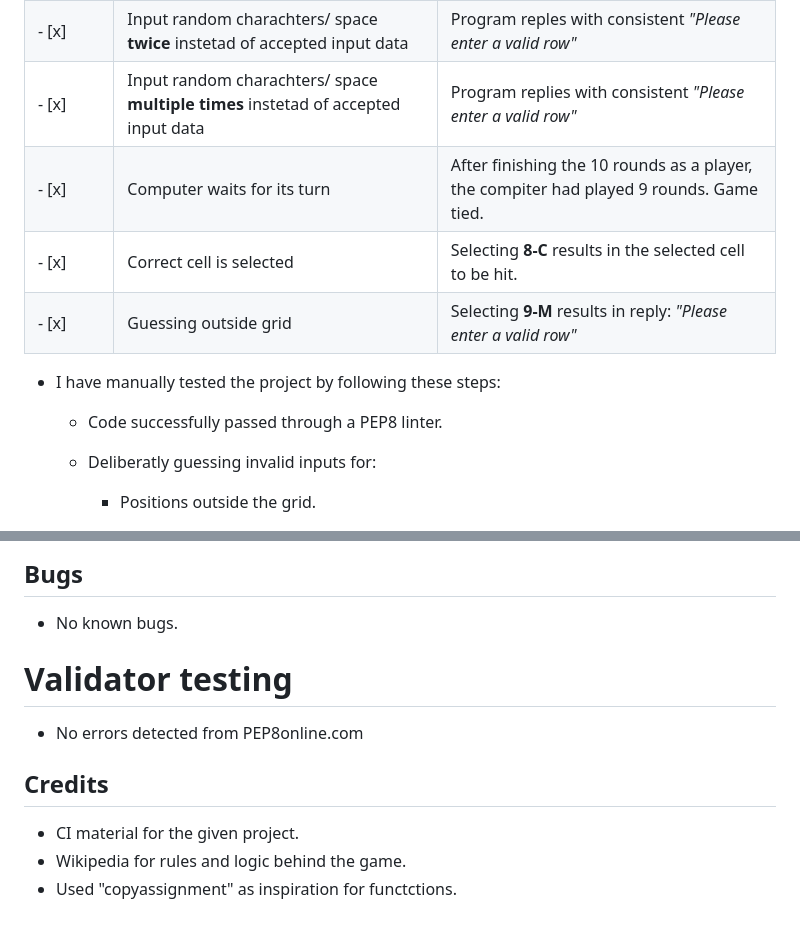
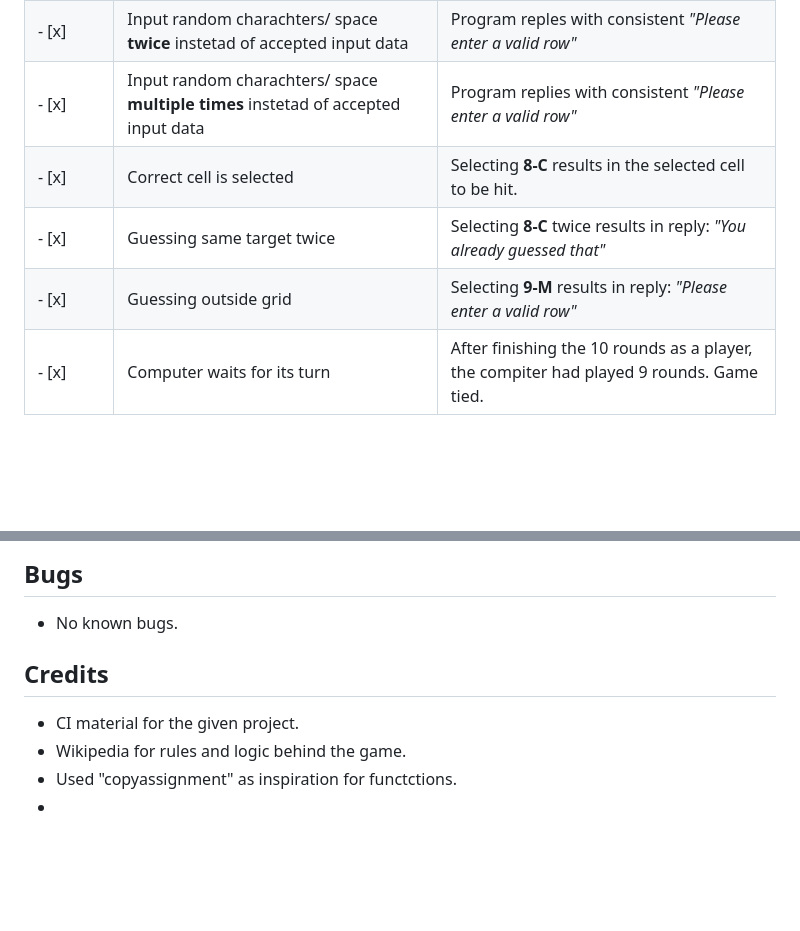
Before and after one commit to ibrahimjasim/Project-milestone-3, a Markdown page: README.md, 2 parts joined by grey strips. Rendered like a GitHub page; blank space fills up the shorter version.

```diff
--- a/README.md
+++ b/README.md
@@ -57,13 +50,10 @@ The game Battleship is a Python terminal game that revolves around two players t
 | - [x] | Input random charachters/ space **once** instetad of accepted input data | Program replies with consistent *"Please enter a valid row"* |
 | - [x] | Input random charachters/ space **twice** instetad of accepted input data | Program reples with consistent *"Please enter a valid row"* |
 | - [x] | Input random charachters/ space **multiple times** instetad of accepted input data | Program replies with consistent *"Please enter a valid row"* |
+| - [x] | Correct cell is selected | Selecting **8-C** results in the selected cell to be hit. |
+| - [x] | Guessing same target twice | Selecting **8-C**  twice results in reply: *"You already guessed that"* |
+| - [x] | Guessing outside grid | Selecting **9-M** results in reply: *"Please enter a valid row"* |
 | - [x] | Computer waits for its turn | After finishing the 10 rounds as a player, the compiter had played 9 rounds. Game tied. |
-| - [x] | Correct cell is selected | Selecting **8-C** results in the selected cell to be hit. |
-| - [x] | Guessing outside grid | Selecting **9-M** results in reply: *"Please enter a valid row"*  |
 
 
-- I have manually tested the project by following these steps:
-  -  Code successfully passed through a PEP8 linter.
-  -  Deliberatly guessing invalid inputs for:
-      - Positions outside the grid.
 
@@ -83,11 +68,11 @@ The game Battleship is a Python terminal game that revolves around two players t
 - No known bugs.
 
 
-# Validator testing
-- No errors detected from PEP8online.com
+
 
 
 ## Credits
 - CI material for the given project.
 - Wikipedia for rules and logic behind the game.
 - Used "copyassignment" as inspiration for functctions.
+-
```
Also changed, not shown: other parts of README.md (+4 -16 lines).
